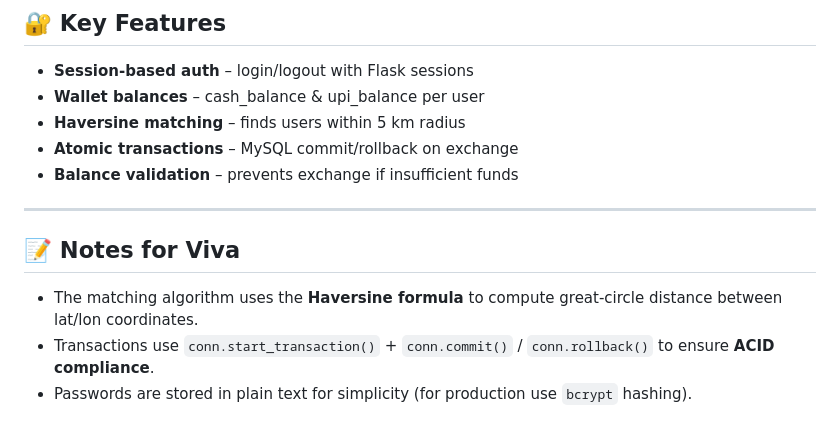
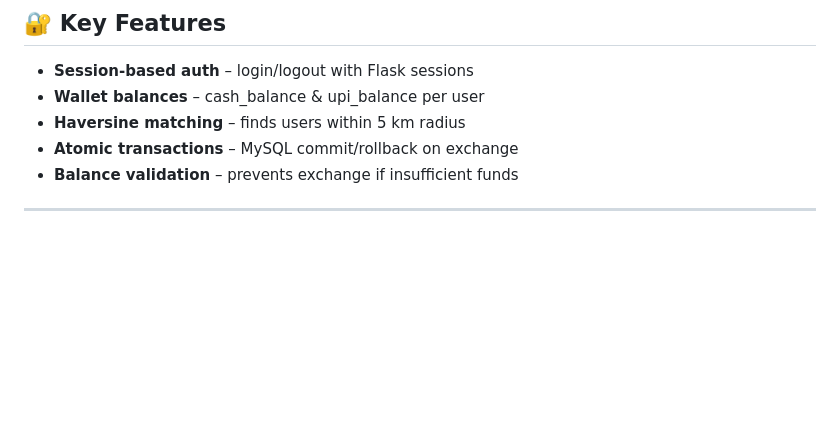
Before and after one commit to chinnu089/college_cash, a Markdown page: README.md, the part around the change. Rendered like a GitHub page; blank space fills up the shorter version.

```diff
--- a/README.md
+++ b/README.md
@@ -129,9 +129,3 @@ Visit: **http://127.0.0.1:5000**
 - **Balance validation** – prevents exchange if insufficient funds
 
 ---
-
-## 📝 Notes for Viva
-
-- The matching algorithm uses the **Haversine formula** to compute great-circle distance between lat/lon coordinates.
-- Transactions use `conn.start_transaction()` + `conn.commit()` / `conn.rollback()` to ensure **ACID compliance**.
-- Passwords are stored in plain text for simplicity (for production use `bcrypt` hashing).
```
